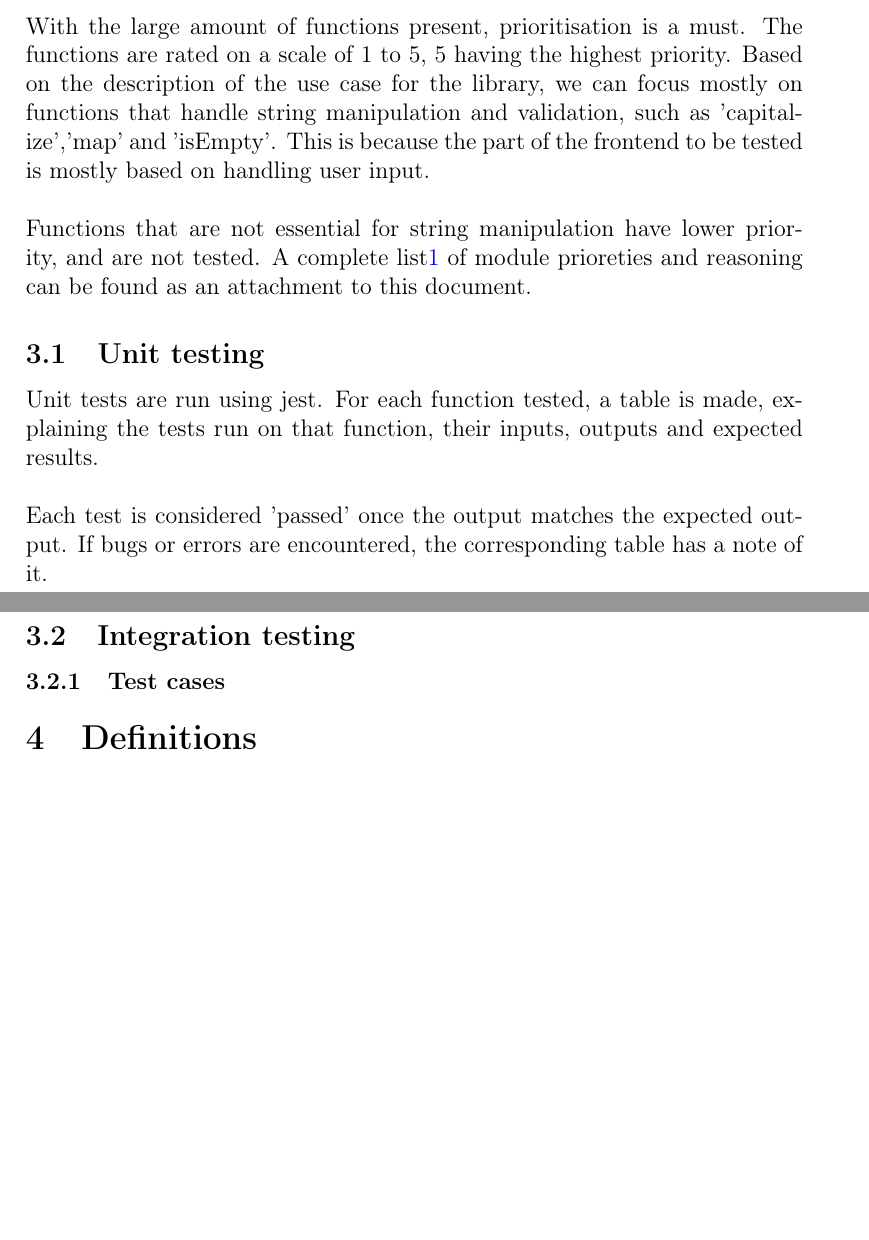
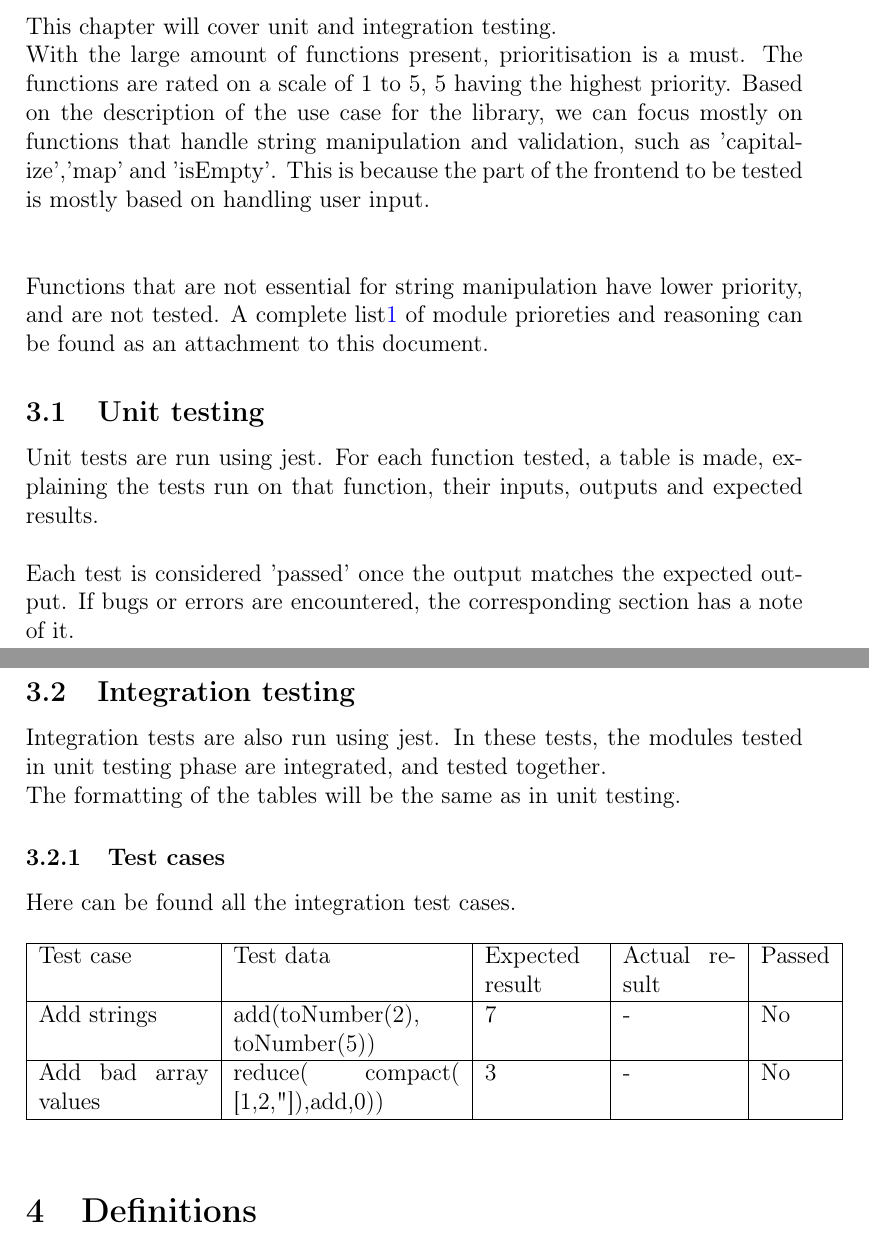
Before and after one commit to Kujanenj/SoftwareTesting, a LaTeX document (Document/main.tex): two parts of pages 4 and 8 of 9, joined at a grey line, cut at the place of the change, the shorter picture padded with empty space. Compiled offline with pdfLaTeX.

```diff
--- a/Document/main.tex
+++ b/Document/main.tex
@@ -89,11 +89,13 @@
     A tutorial on how to use Coveralls can be found here.\cite{coverallsTutorial}.
 
 \section{Test cases}
+This chapter will cover unit and integration testing.
 
 With the large amount of functions present, prioritisation is a must. The functions are rated on a scale of 1 to 5, 5 having the highest priority.
 Based on the description of the use case for the library, we can focus mostly on functions that handle string manipulation and validation,
 such as 'capitalize','map' and 'isEmpty'. This is because the part of the frontend to be tested  is mostly based on handling user input.
 \\\\
+
 Functions that are not essential for string manipulation have lower priority, and are not tested.
 A complete list\ref{priorityTable} of module prioreties and reasoning can be found as an attachment to this document.
 
@@ -103,7 +105,7 @@
     their inputs, outputs and expected results.
     \\\\
     Each test is considered 'passed' once the output matches the expected output.
-    If bugs or errors are encountered, the corresponding table has a note of it.
+    If bugs or errors are encountered, the corresponding section has a note of it.
     \newpage
 
         \subsubsection{Test cases}
@@ -238,8 +240,22 @@
     \newpage
 
     \subsection{Integration testing}
+        Integration tests are also run using jest. In these tests, the modules tested in unit testing phase are integrated, and tested together.
+        \\
+        The formatting of the tables will be the same as in unit testing.
+        \subsubsection{Test cases}
+        Here can be found all the integration test cases.
 
-        \subsubsection{Test cases}
+
+
+        \begin{table}[h]
+            \begin{tabular}{|p{3cm}|p{4cm}|p{2cm}|p{2cm}|l|}
+            \hline
+             Test case            & Test data                           & Expected result & Actual result & Passed \\ \hline
+             Add strings          & add(toNumber(2), toNumber(5))        & 7               & -             & No     \\ \hline
+            Add bad array values & reduce( compact( {[}1,2,"{]}),add,0)) & 3               & -             & No     \\ \hline
+            \end{tabular}
+            \end{table}
 
 \section{Definitions}
 
```
Also changed, not shown: Document/main.pdf, Document/main.tex (2 more changed lines).
